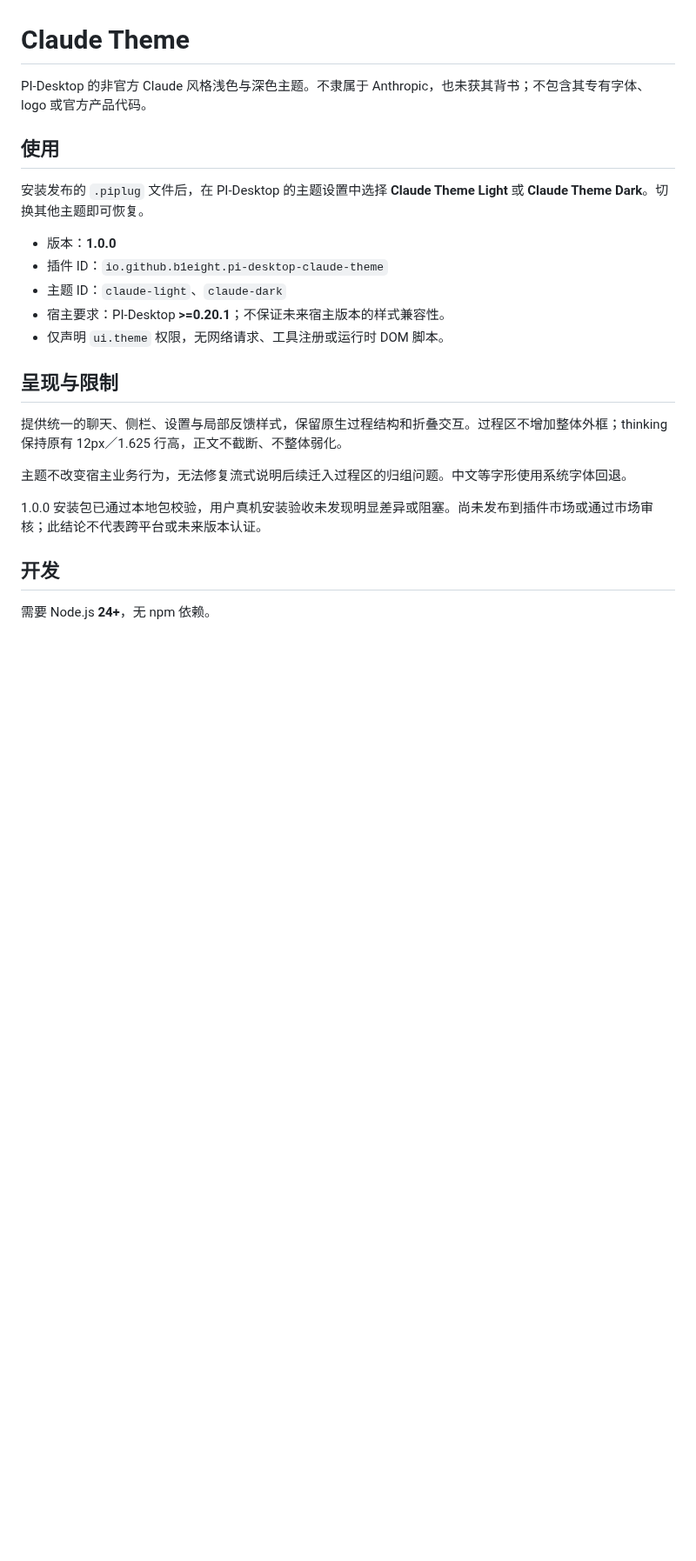
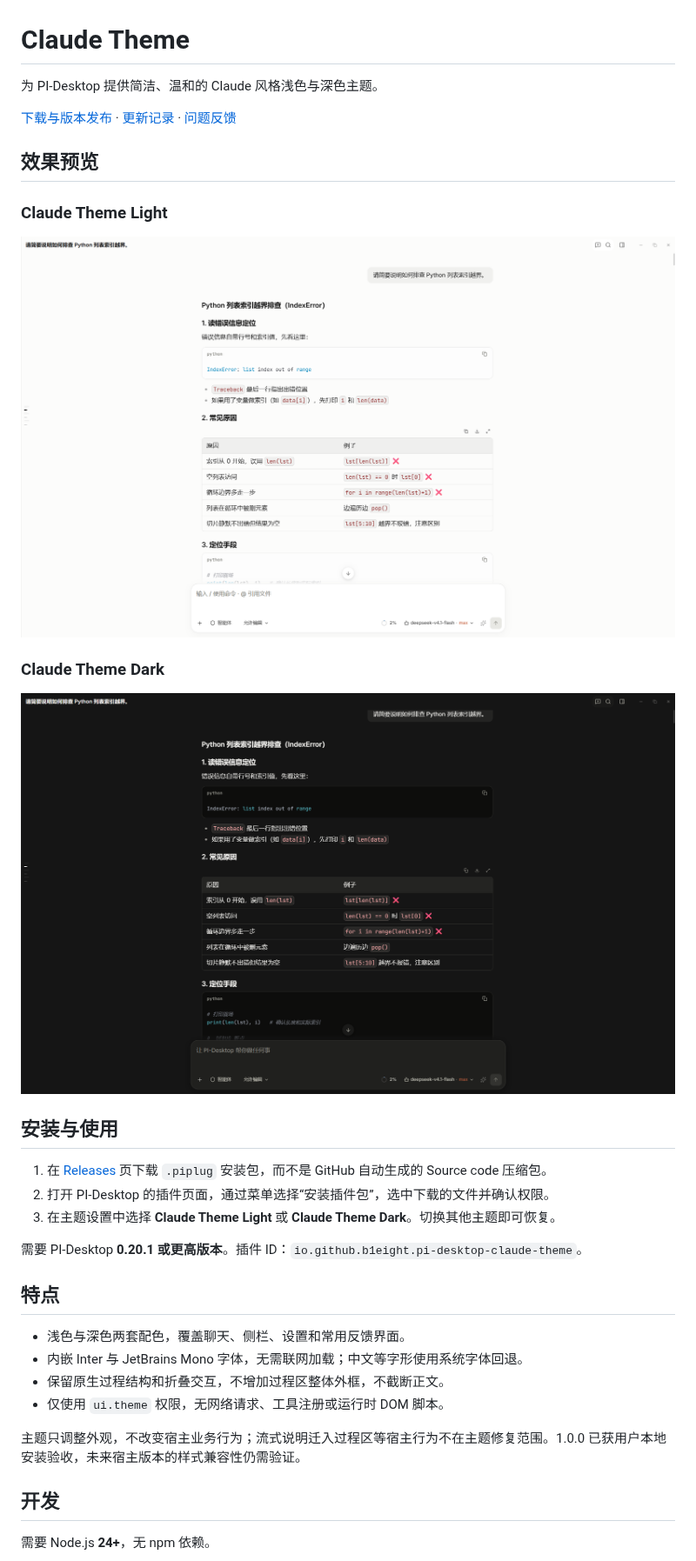
Before and after one commit to B1eight/pi-desktop-claude-theme, a Markdown page: README.md, the part around one of its changes. Shown at 87% size. Rendered like a GitHub page; pictures changed too: docs/screenshots/claude-dark.png (added), docs/screenshots/claude-light.png (added); blank space fills up the shorter version.

Commit message:
docs: add theme previews and installation guide

```diff
--- a/README.md
+++ b/README.md
@@ -1,24 +1,35 @@
 # Claude Theme
 
-PI-Desktop 的非官方 Claude 风格浅色与深色主题。不隶属于 Anthropic，也未获其背书；不包含其专有字体、logo 或官方产品代码。
+为 PI-Desktop 提供简洁、温和的 Claude 风格浅色与深色主题。
 
-## 使用
+[下载与版本发布](https://github.com/B1eight/pi-desktop-claude-theme/releases) · [更新记录](CHANGELOG.md) · [问题反馈](https://github.com/B1eight/pi-desktop-claude-theme/issues)
 
-安装发布的 `.piplug` 文件后，在 PI-Desktop 的主题设置中选择 **Claude Theme Light** 或 **Claude Theme Dark**。切换其他主题即可恢复。
+## 效果预览
 
-- 版本：**1.0.0**
-- 插件 ID：`io.github.b1eight.pi-desktop-claude-theme`
-- 主题 ID：`claude-light`、`claude-dark`
-- 宿主要求：PI-Desktop **>=0.20.1**；不保证未来宿主版本的样式兼容性。
-- 仅声明 `ui.theme` 权限，无网络请求、工具注册或运行时 DOM 脚本。
+### Claude Theme Light
 
-## 呈现与限制
+![Claude Theme Light 浅色主题实际界面](docs/screenshots/claude-light.png)
 
-提供统一的聊天、侧栏、设置与局部反馈样式，保留原生过程结构和折叠交互。过程区不增加整体外框；thinking 保持原有 12px／1.625 行高，正文不截断、不整体弱化。
+### Claude Theme Dark
 
-主题不改变宿主业务行为，无法修复流式说明后续迁入过程区的归组问题。中文等字形使用系统字体回退。
+![Claude Theme Dark 深色主题实际界面](docs/screenshots/claude-dark.png)
 
-1.0.0 安装包已通过本地包校验，用户真机安装验收未发现明显差异或阻塞。尚未发布到插件市场或通过市场审核；此结论不代表跨平台或未来版本认证。
+## 安装与使用
+
+1. 在 [Releases](https://github.com/B1eight/pi-desktop-claude-theme/releases) 页下载 `.piplug` 安装包，而不是 GitHub 自动生成的 Source code 压缩包。
+2. 打开 PI-Desktop 的插件页面，通过菜单选择“安装插件包”，选中下载的文件并确认权限。
+3. 在主题设置中选择 **Claude Theme Light** 或 **Claude Theme Dark**。切换其他主题即可恢复。
+
+需要 PI-Desktop **0.20.1 或更高版本**。插件 ID：`io.github.b1eight.pi-desktop-claude-theme`。
+
+## 特点
+
+- 浅色与深色两套配色，覆盖聊天、侧栏、设置和常用反馈界面。
+- 内嵌 Inter 与 JetBrains Mono 字体，无需联网加载；中文等字形使用系统字体回退。
+- 保留原生过程结构和折叠交互，不增加过程区整体外框，不截断正文。
+- 仅使用 `ui.theme` 权限，无网络请求、工具注册或运行时 DOM 脚本。
+
+主题只调整外观，不改变宿主业务行为；流式说明迁入过程区等宿主行为不在主题修复范围。1.0.0 已获用户本地安装验收，未来宿主版本的样式兼容性仍需验证。
 
 ## 开发
 
```
Also changed, not shown: other parts of README.md (+3 -3 lines).
